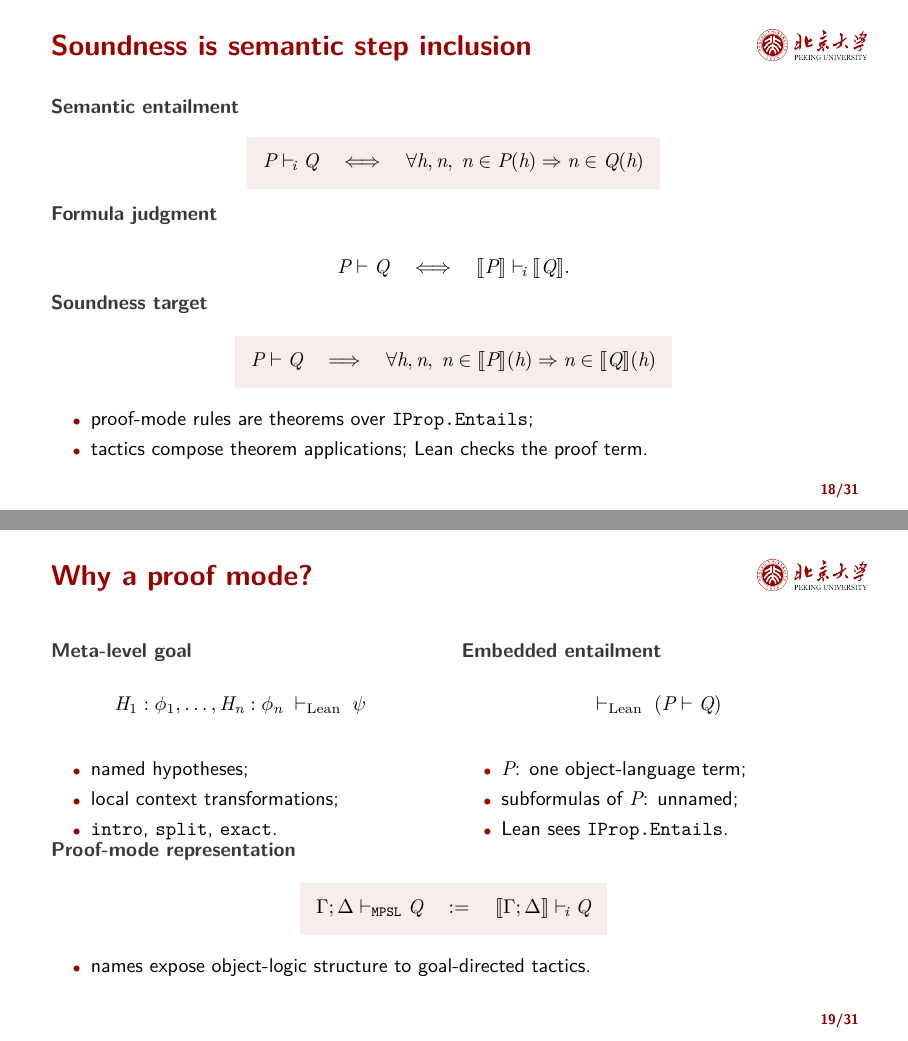
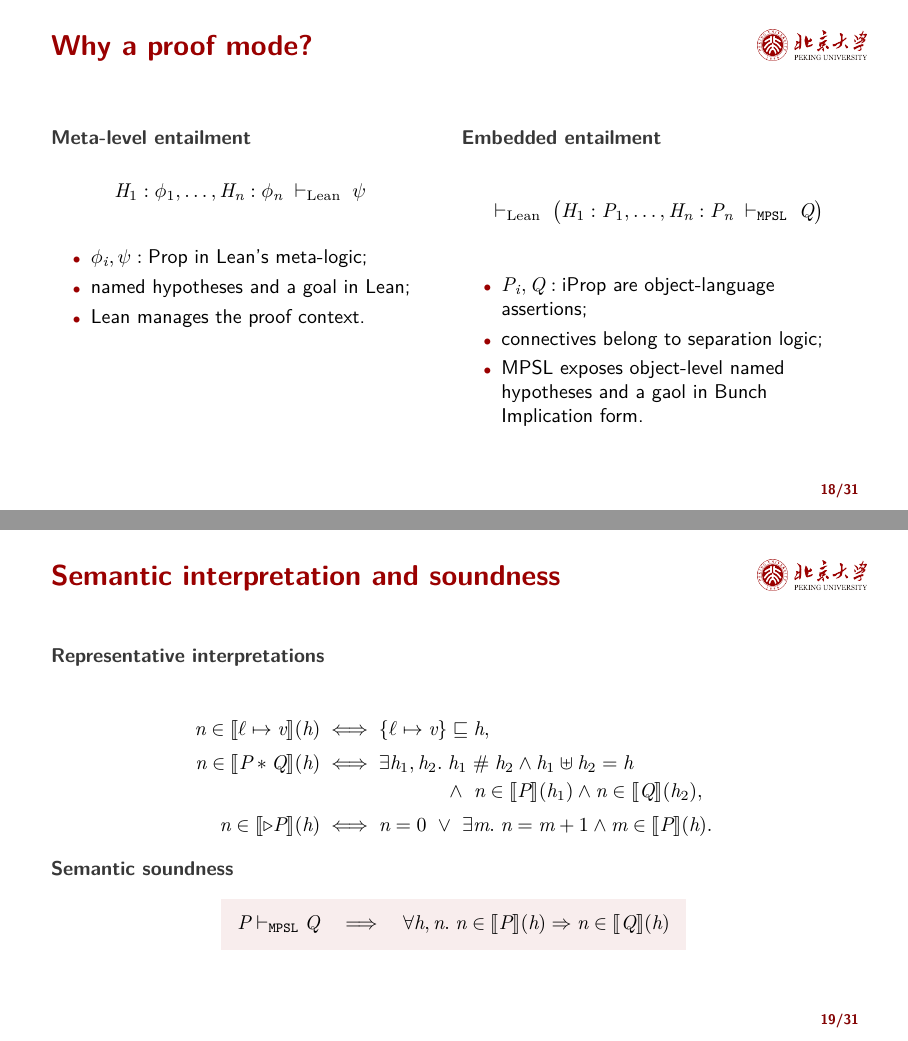
Before and after one commit to floatshadow/mpsl, LaTeX slides (slides/main.tex): pages 18 and 19 of 31, joined at a grey line. Compiled offline with XeLaTeX.

Commit message:
docs: update slides proof mode description and semantic soundness

```diff
--- a/slides/main.tex
+++ b/slides/main.tex
@@ -427,64 +427,55 @@ elab_rules : term <= expectedType
   \]
 \end{frame}
 
-\begin{frame}{Soundness is semantic step inclusion}
-  \minorhead{Semantic entailment}
-  \keyeq{P\Entails_{\!i}Q
-    \quad\Longleftrightarrow\quad
-    \forall h,n,\; n\in P(h)\Rightarrow n\in Q(h)}
-
-  \minorhead{Formula judgment}
-  \[
-    P\Entails Q
-    \quad\Longleftrightarrow\quad
-    \Sem{P}\Entails_{\!i}\Sem{Q}.
-  \]
-
-  \minorhead{Soundness target}
-  \keyeq{P\Entails Q
-    \quad\Longrightarrow\quad
-    \forall h,n,\;n\in\Sem{P}(h)\Rightarrow n\in\Sem{Q}(h)}
-
-  \begin{itemize}
-    \item proof-mode rules are theorems over \texttt{IProp.Entails};
-    \item tactics compose theorem applications; Lean checks the proof term.
-  \end{itemize}
-\end{frame}
-
 \begin{frame}{Why a proof mode?}
   \begin{columns}[T,onlytextwidth]
     \begin{column}{0.47\textwidth}
-      \minorhead{Meta-level goal}
+      \minorhead{Meta-level entailment}
       \[
         H_1:\phi_1,\ldots,H_n:\phi_n
         \;\vdash_{\mathrm{Lean}}\;\psi
       \]
       \begin{itemize}
-        \item named hypotheses;
-        \item local context transformations;
-        \item \texttt{intro}, \texttt{split}, \texttt{exact}.
+        \item $\phi_i,\psi : \mathsf{Prop}$ in Lean's meta-logic;
+        \item named hypotheses and a goal in Lean;
+        \item Lean manages the proof context.
       \end{itemize}
-    \end{column}
+    \end{column}%
     \begin{column}{0.49\textwidth}
       \minorhead{Embedded entailment}
       \[
-        \vdash_{\mathrm{Lean}}\;(P\Entails Q)
+        \vdash_{\mathrm{Lean}}\;
+        \bigl(H_1:P_1,\ldots,H_n:P_n
+          \;\vdash_{\texttt{MPSL}}\;Q\bigr)
       \]
       \begin{itemize}
-        \item $P$: one object-language term;
-        \item subformulas of $P$: unnamed;
-        \item Lean sees \texttt{IProp.Entails}.
+        \item $P_i,Q : \IProp$ are object-language assertions;
+        \item connectives belong to separation logic;
+        \item MPSL exposes object-level named hypotheses and a gaol in Bunch Implication form.
       \end{itemize}
     \end{column}
   \end{columns}
+\end{frame}
 
-  \minorhead{Proof-mode representation}
-  \keyeq{\Gamma;\Delta\vdash_{\texttt{MPSL}}Q
-    \quad:=\quad\Sem{\Gamma;\Delta}\Entails_{\!i}Q}
+\begin{frame}{Semantic interpretation and soundness}
+  \minorhead{Representative interpretations}
+  \begin{align*}
+    n\in\Sem{\ell\mapsto v}(h)
+      &\iff \{\ell\mapsto v\}\sqsubseteq h,\\[2pt]
+    n\in\Sem{P\Sep Q}(h)
+      &\iff \exists h_1,h_2.\;
+        h_1\disjoint h_2\land h_1\heapunion h_2=h\\[-1pt]
+      &\hspace{2.2cm}\land\ n\in\Sem{P}(h_1)
+        \land n\in\Sem{Q}(h_2),\\[2pt]
+    n\in\Sem{\Later P}(h)
+      &\iff n=0\ \lor\
+        \exists m.\;n=m+1\land m\in\Sem{P}(h).
+  \end{align*}
 
-  \begin{itemize}
-    \item names expose object-logic structure to goal-directed tactics.
-  \end{itemize}
+  \minorhead{Semantic soundness}
+  \keyeq{P\Entails_{\texttt{MPSL}}Q
+    \quad\Longrightarrow\quad
+    \forall h,n.\;n\in\Sem{P}(h)\Rightarrow n\in\Sem{Q}(h)}
 \end{frame}
 
 \begin{frame}[fragile]{Persistent and spatial proof contexts}
```
Also changed, not shown: slides/main.tex (6 more changed lines).
